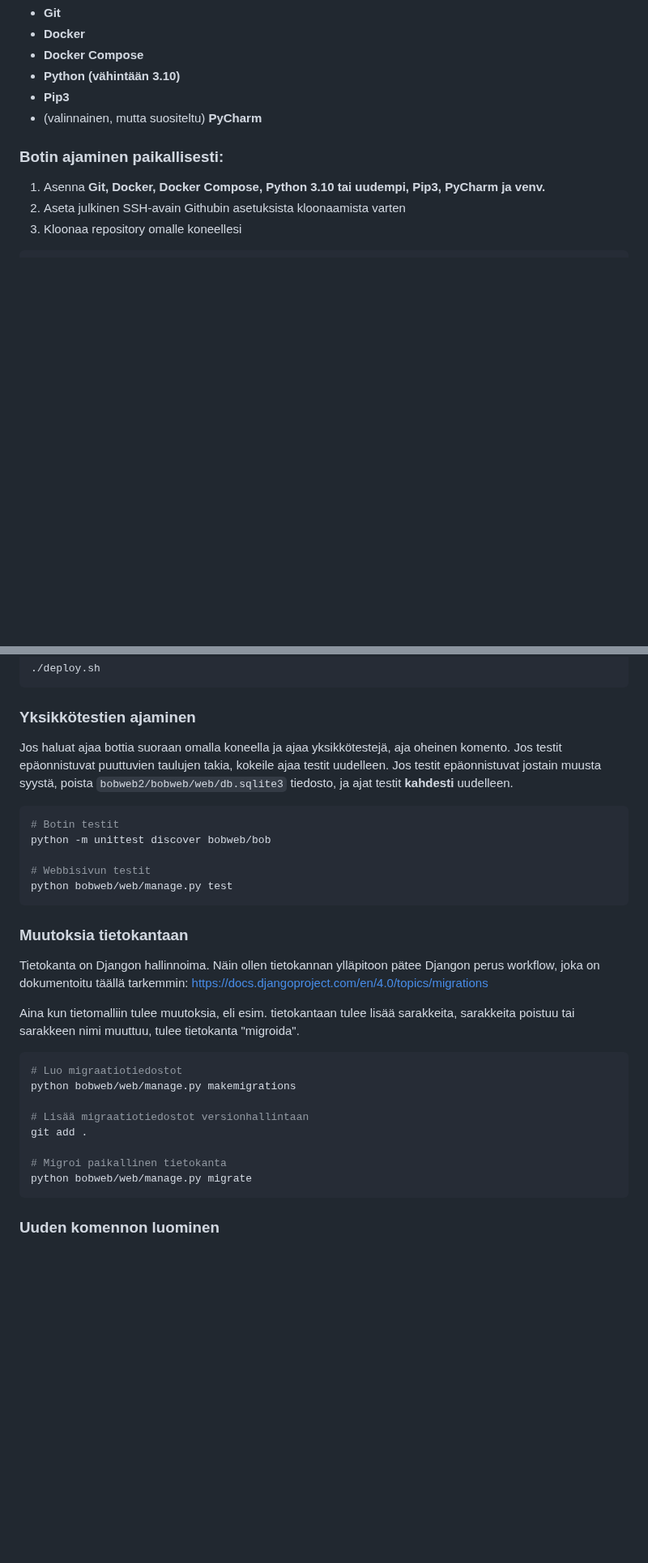
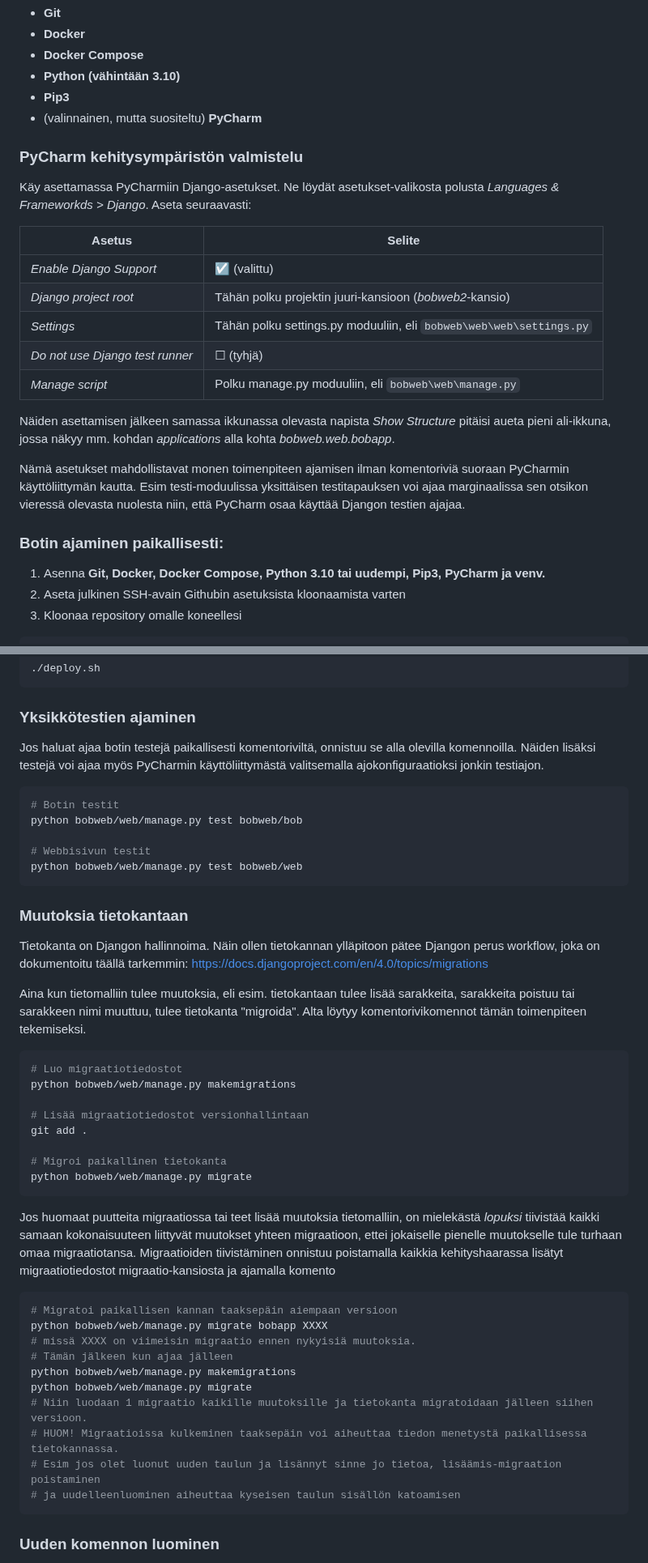
Before and after one commit to matsudaWWW/Django-easy, a Markdown page: README.md, 2 parts joined by grey strips. Shown at 81% size. Drawn GitHub-style; blank space fills up the shorter version.

Commit message:
#206 Added instructions and commands to README.md for running tests with Django test runner (#210)
#206 Added instructions and commands to README.md for running tests with Django test runner:

- With Django test runner no data is persisted to the local database after test run
- Added instructions on how to add Django setting to PyCharm so that PyCharm uses django test runner as well when tests are ran from the IDE UI

````diff
--- a/README.md
+++ b/README.md
@@ -71,6 +71,22 @@ Seuraavat ohjelmat tulee olla asennettuna:
 - **Pip3**
 - (valinnainen, mutta suositeltu) **PyCharm**
 
+### PyCharm kehitysympäristön valmistelu
+
+Käy asettamassa PyCharmiin Django-asetukset. Ne löydät asetukset-valikosta polusta _Languages & Frameworkds > Django_. Aseta seuraavasti:
+
+| Asetus                          | Selite                                                              |
+|---------------------------------|---------------------------------------------------------------------|
+| _Enable Django Support_         | ☑ (valittu)                                                         |
+| _Django project root_           | Tähän polku projektin juuri-kansioon (_bobweb2_-kansio)             |
+| _Settings_                      | Tähän polku settings.py moduuliin, eli `bobweb\web\web\settings.py` |
+| _Do not use Django test runner_ | ☐ (tyhjä)                                                           |
+| _Manage script_                 | Polku manage.py moduuliin, eli `bobweb\web\manage.py`               |
+
+Näiden asettamisen jälkeen samassa ikkunassa olevasta napista _Show Structure_ pitäisi aueta pieni ali-ikkuna, jossa näkyy mm. kohdan _applications_ alla kohta _bobweb.web.bobapp_.
+
+Nämä asetukset mahdollistavat monen toimenpiteen ajamisen ilman komentoriviä suoraan PyCharmin käyttöliittymän kautta. Esim testi-moduulissa yksittäisen testitapauksen voi ajaa marginaalissa sen otsikon vieressä olevasta nuolesta niin, että PyCharm osaa käyttää Djangon testien ajajaa.
+
 ### Botin ajaminen paikallisesti:
 
 1. Asenna **Git, Docker, Docker Compose, Python 3.10 tai uudempi, Pip3, PyCharm
@@ -113,17 +129,14 @@ vaiheet on suoritettu, ajamalla deploy skripti botin pitäisi lähteä käyntiin
 
 ### Yksikkötestien ajaminen
 
-Jos haluat ajaa bottia suoraan omalla koneella ja ajaa yksikkötestejä, aja
-oheinen komento. Jos testit epäonnistuvat puuttuvien taulujen takia, kokeile
-ajaa testit uudelleen. Jos testit epäonnistuvat jostain muusta syystä, poista
-`bobweb2/bobweb/web/db.sqlite3` tiedosto, ja ajat testit **kahdesti** uudelleen.
+Jos haluat ajaa botin testejä paikallisesti komentoriviltä, onnistuu se alla olevilla komennoilla. Näiden lisäksi testejä voi ajaa myös PyCharmin käyttöliittymästä valitsemalla ajokonfiguraatioksi jonkin testiajon.
 
 ```sh
 # Botin testit
-python -m unittest discover bobweb/bob
+python bobweb/web/manage.py test bobweb/bob
 
 # Webbisivun testit
-python bobweb/web/manage.py test
+python bobweb/web/manage.py test bobweb/web
 ```
 
 ### Muutoksia tietokantaan
@@ -134,7 +147,7 @@ https://docs.djangoproject.com/en/4.0/topics/migrations
 
 Aina kun tietomalliin tulee muutoksia, eli esim. tietokantaan tulee lisää
 sarakkeita, sarakkeita poistuu tai sarakkeen nimi muuttuu, tulee tietokanta
-"migroida".
+"migroida". Alta löytyy komentorivikomennot tämän toimenpiteen tekemiseksi.
 
 ```sh
 # Luo migraatiotiedostot
@@ -145,6 +158,19 @@ git add .
 
 # Migroi paikallinen tietokanta
 python bobweb/web/manage.py migrate
+```
+Jos huomaat puutteita migraatiossa tai teet lisää muutoksia tietomalliin, on mielekästä *lopuksi* tiivistää kaikki samaan kokonaisuuteen liittyvät muutokset yhteen migraatioon, ettei jokaiselle pienelle muutokselle tule turhaan omaa migraatiotansa. Migraatioiden tiivistäminen onnistuu poistamalla kaikkia kehityshaarassa lisätyt migraatiotiedostot migraatio-kansiosta ja ajamalla komento
+``` sh
+# Migratoi paikallisen kannan taaksepäin aiempaan versioon
+python bobweb/web/manage.py migrate bobapp XXXX
+# missä XXXX on viimeisin migraatio ennen nykyisiä muutoksia.
+# Tämän jälkeen kun ajaa jälleen
+python bobweb/web/manage.py makemigrations
+python bobweb/web/manage.py migrate
+# Niin luodaan 1 migraatio kaikille muutoksille ja tietokanta migratoidaan jälleen siihen versioon.
+# HUOM! Migraatioissa kulkeminen taaksepäin voi aiheuttaa tiedon menetystä paikallisessa tietokannassa.
+# Esim jos olet luonut uuden taulun ja lisännyt sinne jo tietoa, lisäämis-migraation poistaminen
+# ja uudelleenluominen aiheuttaa kyseisen taulun sisällön katoamisen
 ```
 
 ### Uuden komennon luominen
````
